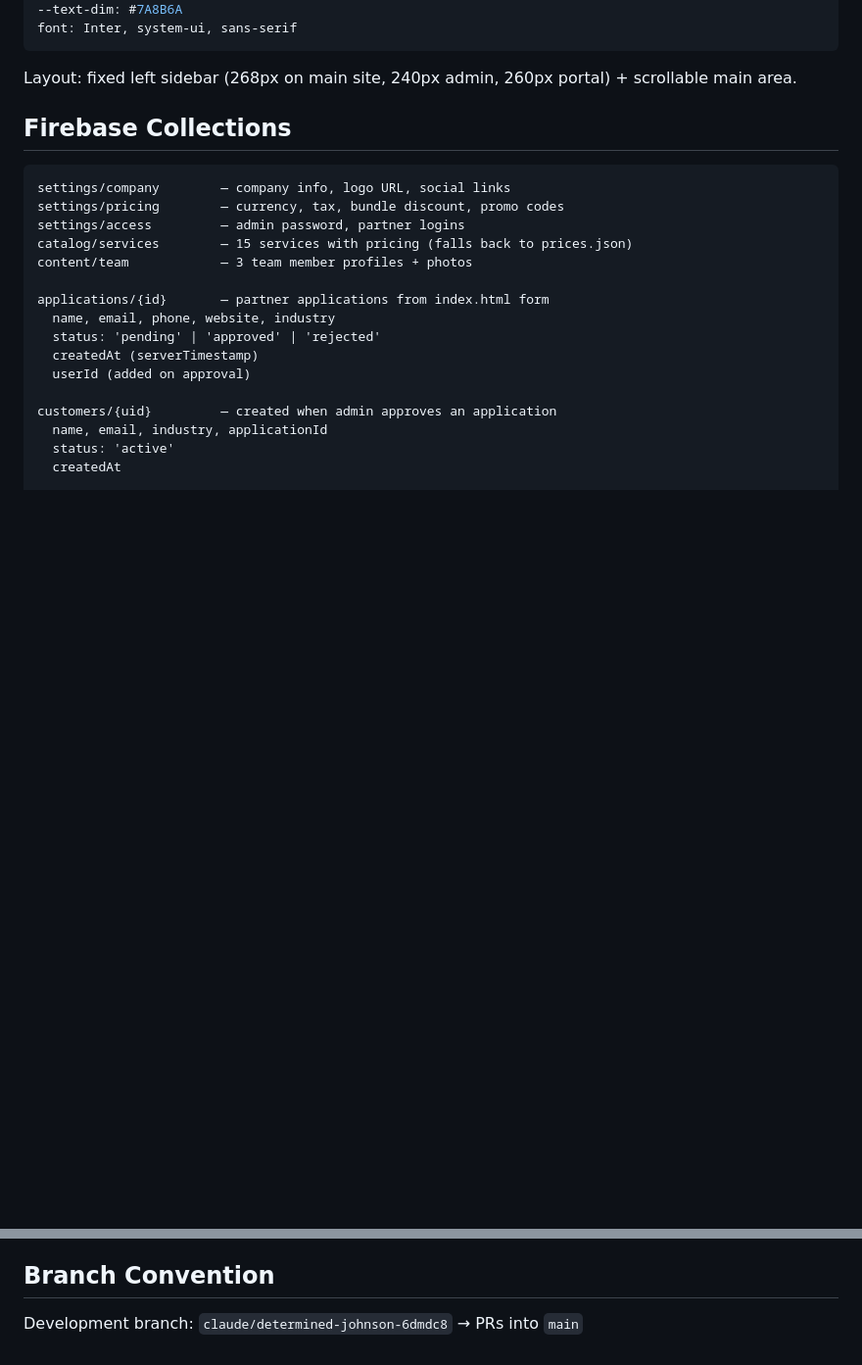
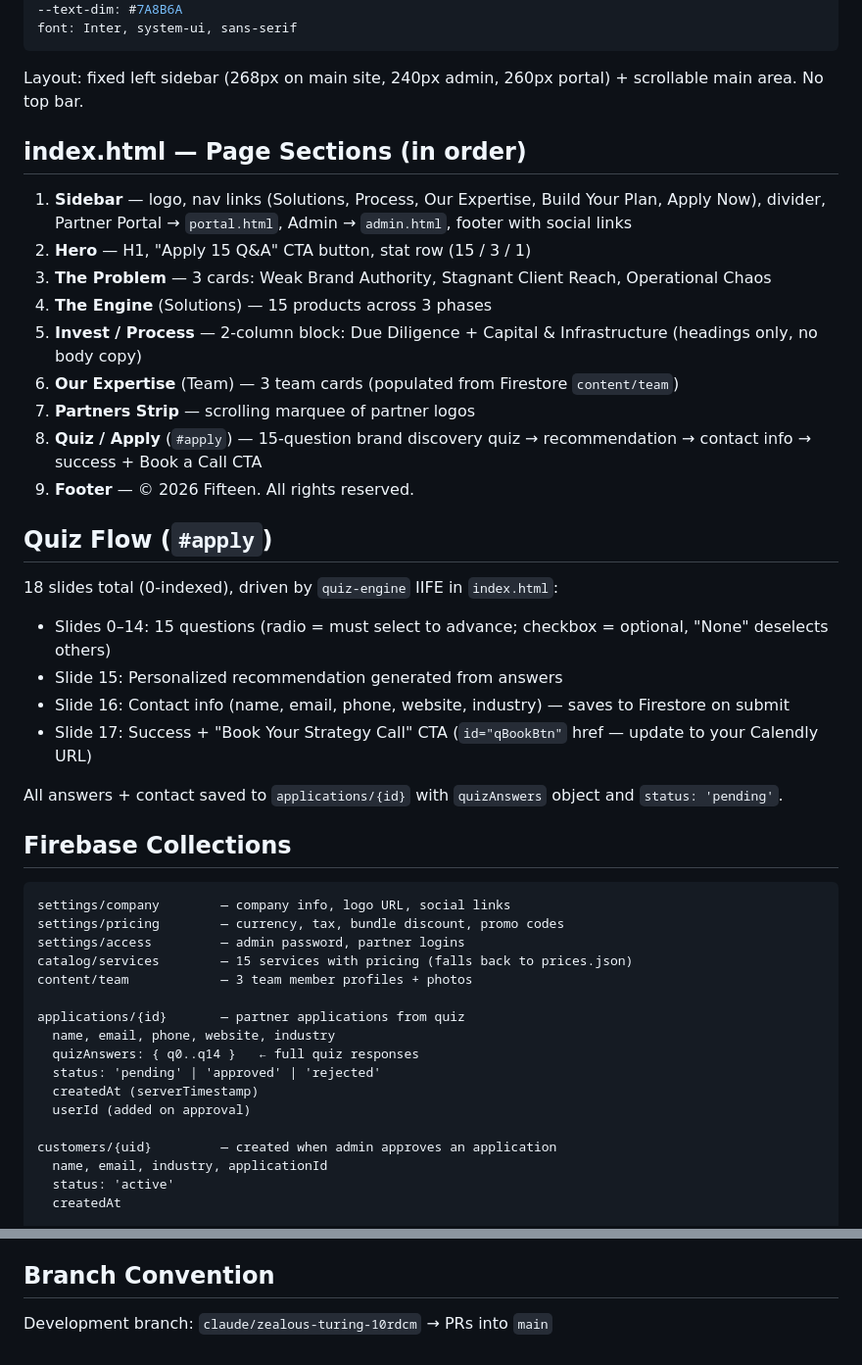
Before and after one commit to mrmomari/fifteen-pro, a Markdown page: CLAUDE.md, 2 parts joined by grey strips. Shown at 98% size. Drawn GitHub-style; blank space fills up the shorter version.

Commit message:
Update CLAUDE.md to reflect current site state
Co-Authored-By: Claude <noreply@anthropic.com>

````diff
--- a/CLAUDE.md
+++ b/CLAUDE.md
@@ -36,7 +37,29 @@ B2B business acceleration & digital solutions website for **15fifteen15 / Fiftee
 font: Inter, system-ui, sans-serif
 ```
 
-Layout: fixed left sidebar (268px on main site, 240px admin, 260px portal) + scrollable main area.
+Layout: fixed left sidebar (268px on main site, 240px admin, 260px portal) + scrollable main area. No top bar.
+
+## index.html — Page Sections (in order)
+
+1. **Sidebar** — logo, nav links (Solutions, Process, Our Expertise, Build Your Plan, Apply Now), divider, Partner Portal → `portal.html`, Admin → `admin.html`, footer with social links
+2. **Hero** — H1, "Apply 15 Q&A" CTA button, stat row (15 / 3 / 1)
+3. **The Problem** — 3 cards: Weak Brand Authority, Stagnant Client Reach, Operational Chaos
+4. **The Engine** (Solutions) — 15 products across 3 phases
+5. **Invest / Process** — 2-column block: Due Diligence + Capital & Infrastructure (headings only, no body copy)
+6. **Our Expertise** (Team) — 3 team cards (populated from Firestore `content/team`)
+7. **Partners Strip** — scrolling marquee of partner logos
+8. **Quiz / Apply** (`#apply`) — 15-question brand discovery quiz → recommendation → contact info → success + Book a Call CTA
+9. **Footer** — © 2026 Fifteen. All rights reserved.
+
+## Quiz Flow (`#apply`)
+
+18 slides total (0-indexed), driven by `quiz-engine` IIFE in `index.html`:
+- Slides 0–14: 15 questions (radio = must select to advance; checkbox = optional, "None" deselects others)
+- Slide 15: Personalized recommendation generated from answers
+- Slide 16: Contact info (name, email, phone, website, industry) — saves to Firestore on submit
+- Slide 17: Success + "Book Your Strategy Call" CTA (`id="qBookBtn"` href — update to your Calendly URL)
+
+All answers + contact saved to `applications/{id}` with `quizAnswers` object and `status: 'pending'`.
 
 ## Firebase Collections
 
@@ -47,8 +70,9 @@ settings/access         — admin password, partner logins
 catalog/services        — 15 services with pricing (falls back to prices.json)
 content/team            — 3 team member profiles + photos
 
-applications/{id}       — partner applications from index.html form
+applications/{id}       — partner applications from quiz
   name, email, phone, website, industry
+  quizAnswers: { q0..q14 }   ← full quiz responses
   status: 'pending' | 'approved' | 'rejected'
   createdAt (serverTimestamp)
   userId (added on approval)
@@ -119,4 +144,4 @@ These must be enabled for full functionality:
 - **Phase 3 — Infrastructure & Scale** (11–15): Website Creation, E-commerce Storefront, Secure E-commerce, Business Hub/ERP, Analytics Dashboard
 
 ## Branch Convention
-Development branch: `claude/determined-johnson-6dmdc8` → PRs into `main`
+Development branch: `claude/zealous-turing-10rdcm` → PRs into `main`
````
Also changed, not shown: other parts of CLAUDE.md (+13 -11 lines).
